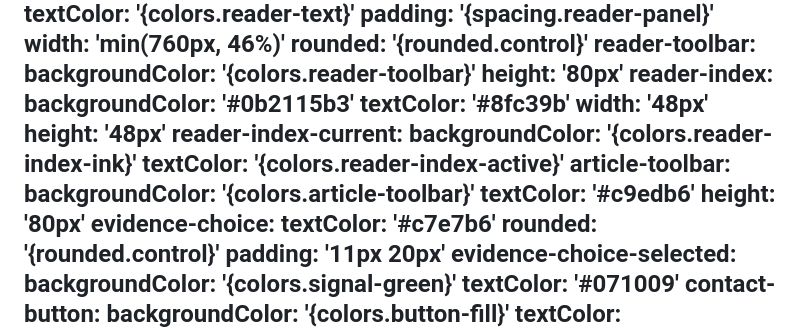
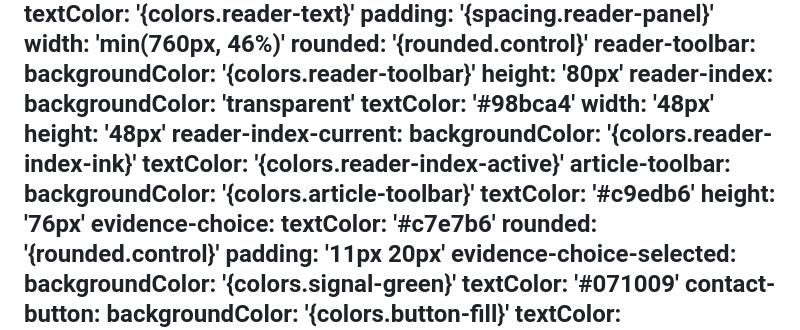
Before and after one commit to denisbalaz965-gif/denis-portfoolio, a Markdown page: DESIGN.md, the part around the change. Drawn GitHub-style.

Commit message:
Update Site source

```diff
--- a/DESIGN.md
+++ b/DESIGN.md
@@ -149,8 +149,8 @@ components:
     backgroundColor: '{colors.reader-toolbar}'
     height: '80px'
   reader-index:
-    backgroundColor: '#0b2115b3'
-    textColor: '#8fc39b'
+    backgroundColor: 'transparent'
+    textColor: '#98bca4'
     width: '48px'
     height: '48px'
   reader-index-current:
@@ -159,7 +159,7 @@ components:
   article-toolbar:
     backgroundColor: '{colors.article-toolbar}'
     textColor: '#c9edb6'
-    height: '80px'
+    height: '76px'
   evidence-choice:
     textColor: '#c7e7b6'
     rounded: '{rounded.control}'
```
